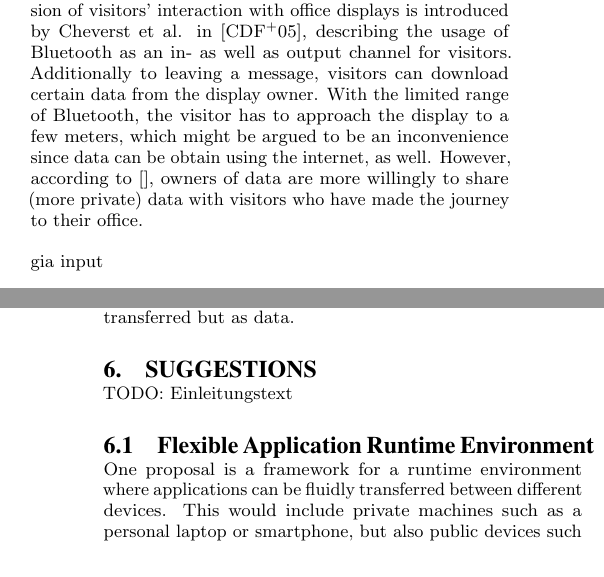
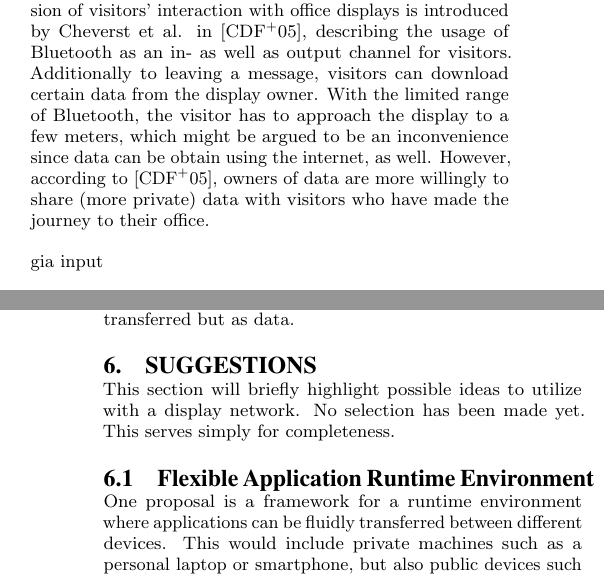
Before and after one commit to xamino/project_mci_proposal, a LaTeX paper (main.tex, which reads text/related_work.tex, text/suggestions.tex): two parts of the columns of pages 1 and 5 of 6, joined at a grey line, cut so that both start at the same text. Compiled offline with pdfLaTeX.

Commit message:
added suggestions introduction text and added missing cite

```diff
--- a/text/related_work.tex
+++ b/text/related_work.tex
@@ -24,7 +24,7 @@ The owner can read messages on the display itself, through a web interface or em
 An extension of visitors’ interaction with office displays is introduced by Cheverst et al. in \cite{cheverst2005exploring}, describing the usage of Bluetooth as an in- as well as output channel for visitors.
 Additionally to leaving a message, visitors can download certain data from the display owner.
 With the limited range of Bluetooth, the visitor has to approach the display to a few meters, which might be argued to be an inconvenience since data can be obtain using the internet, as well.
-However, according to [], owners of data are more willingly to share (more private) data with visitors who have made the journey to their office.
+However, according to \cite{cheverst2005exploring}, owners of data are more willingly to share (more private) data with visitors who have made the journey to their office.
 
 gia input
 
--- a/text/suggestions.tex
+++ b/text/suggestions.tex
@@ -1,6 +1,8 @@
 \section{Suggestions}
 
-TODO: Einleitungstext
+This section will briefly highlight possible ideas to utilize with a display network.
+No selection has been made yet.
+This serves simply for completeness.
 
 \subsection{Flexible Application Runtime Environment}
 
```
